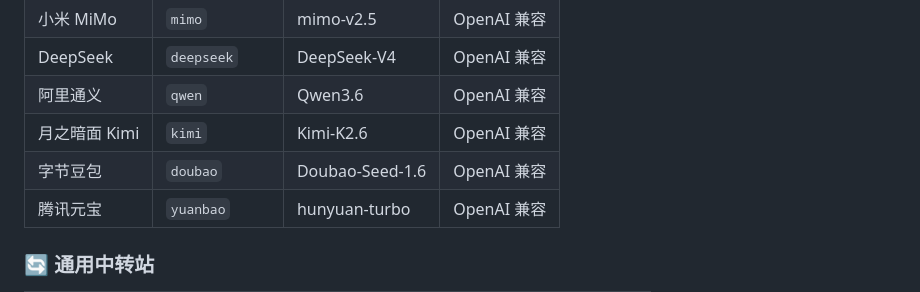
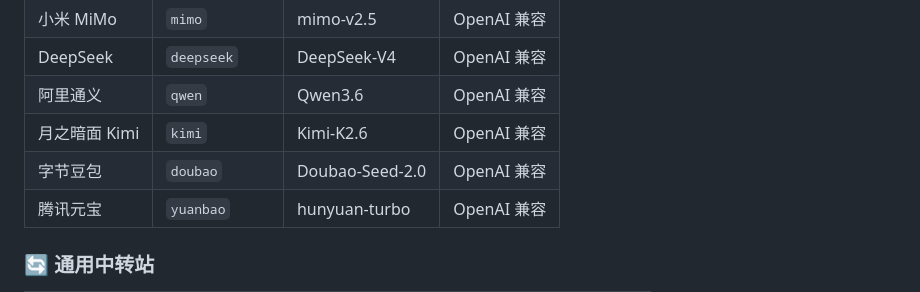
Before and after one commit to SongdDuo/AI-SQL-Agent, a Markdown page: README.md, the part around the change. GitHub-like rendering.

Commit message:
fix: 豆包模型名称从 Doubao-Seed-1.6 更新为 Doubao-Seed-2.0

```diff
--- a/README.md
+++ b/README.md
@@ -272,7 +272,7 @@ print(f"摘要:\n{result['summary']}")
 | DeepSeek | `deepseek` | DeepSeek-V4 | OpenAI 兼容 |
 | 阿里通义 | `qwen` | Qwen3.6 | OpenAI 兼容 |
 | 月之暗面 Kimi | `kimi` | Kimi-K2.6 | OpenAI 兼容 |
-| 字节豆包 | `doubao` | Doubao-Seed-1.6 | OpenAI 兼容 |
+| 字节豆包 | `doubao` | Doubao-Seed-2.0 | OpenAI 兼容 |
 | 腾讯元宝 | `yuanbao` | hunyuan-turbo | OpenAI 兼容 |
 
 ### 🔄 通用中转站
```
